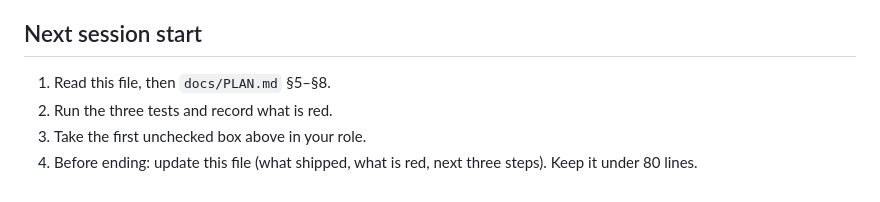
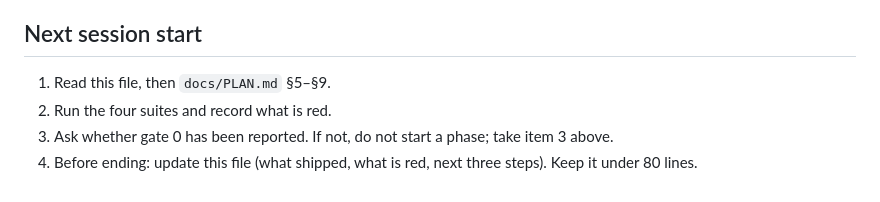
Before and after one commit to dirac1974/shockmate, a Markdown page: docs/CONTINUATION.md, the part around one of its changes. Drawn GitHub-style.

```diff
--- a/docs/CONTINUATION.md
+++ b/docs/CONTINUATION.md
@@ -55,7 +55,7 @@ Phase 0 keeps the old theme. Phase 1 (PLAN §7) replaces it with the Timeline Sp
 
 ## Next session start
 
-1. Read this file, then `docs/PLAN.md` §5–§8.
-2. Run the three tests and record what is red.
-3. Take the first unchecked box above in your role.
+1. Read this file, then `docs/PLAN.md` §5–§9.
+2. Run the four suites and record what is red.
+3. Ask whether gate 0 has been reported. If not, do not start a phase; take item 3 above.
 4. Before ending: update this file (what shipped, what is red, next three steps). Keep it under 80 lines.
```
Also changed, not shown: other parts of docs/CONTINUATION.md (+29 -29 lines), docs/AGENTS.md (+5 -1 lines), docs/PLAN.md (+7 -4 lines).
